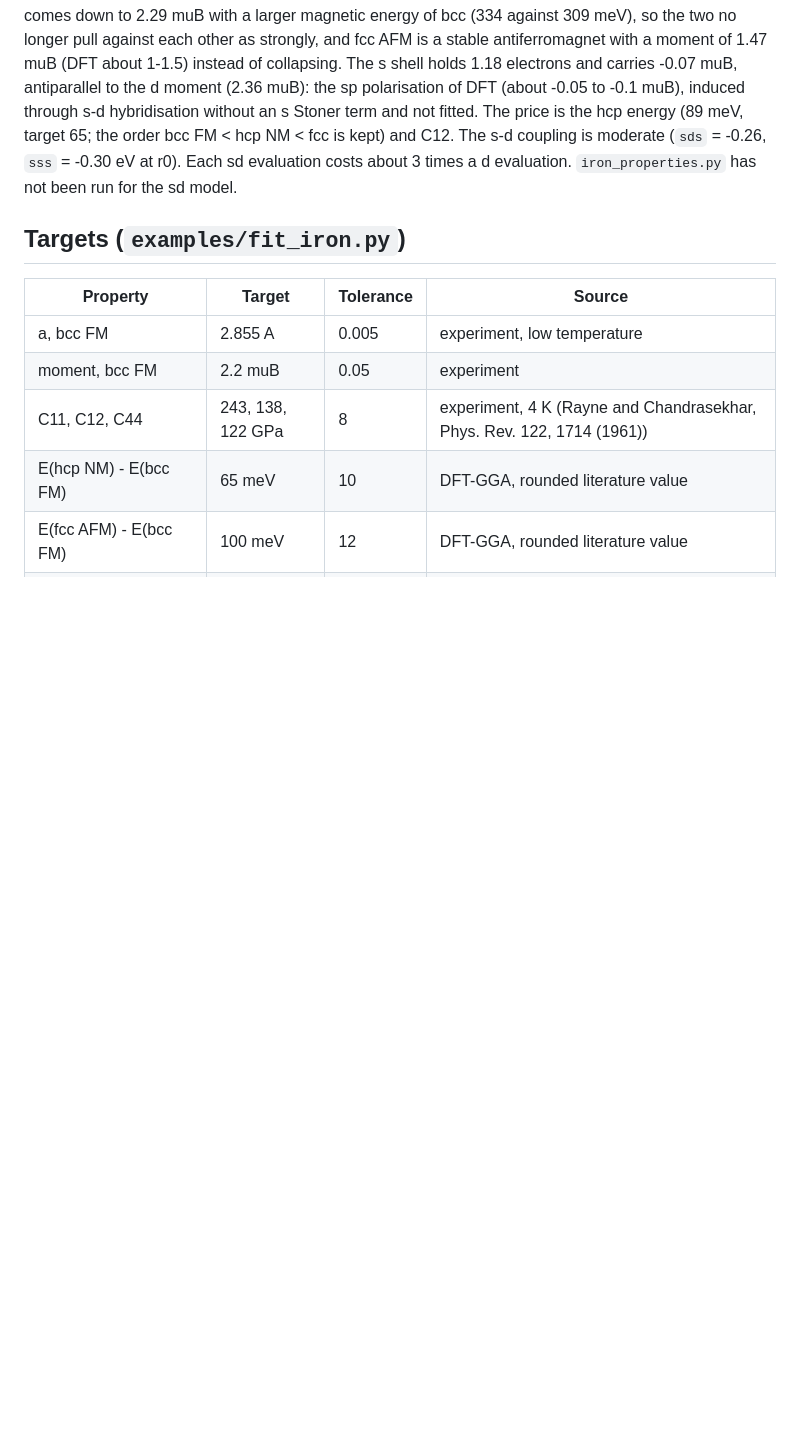
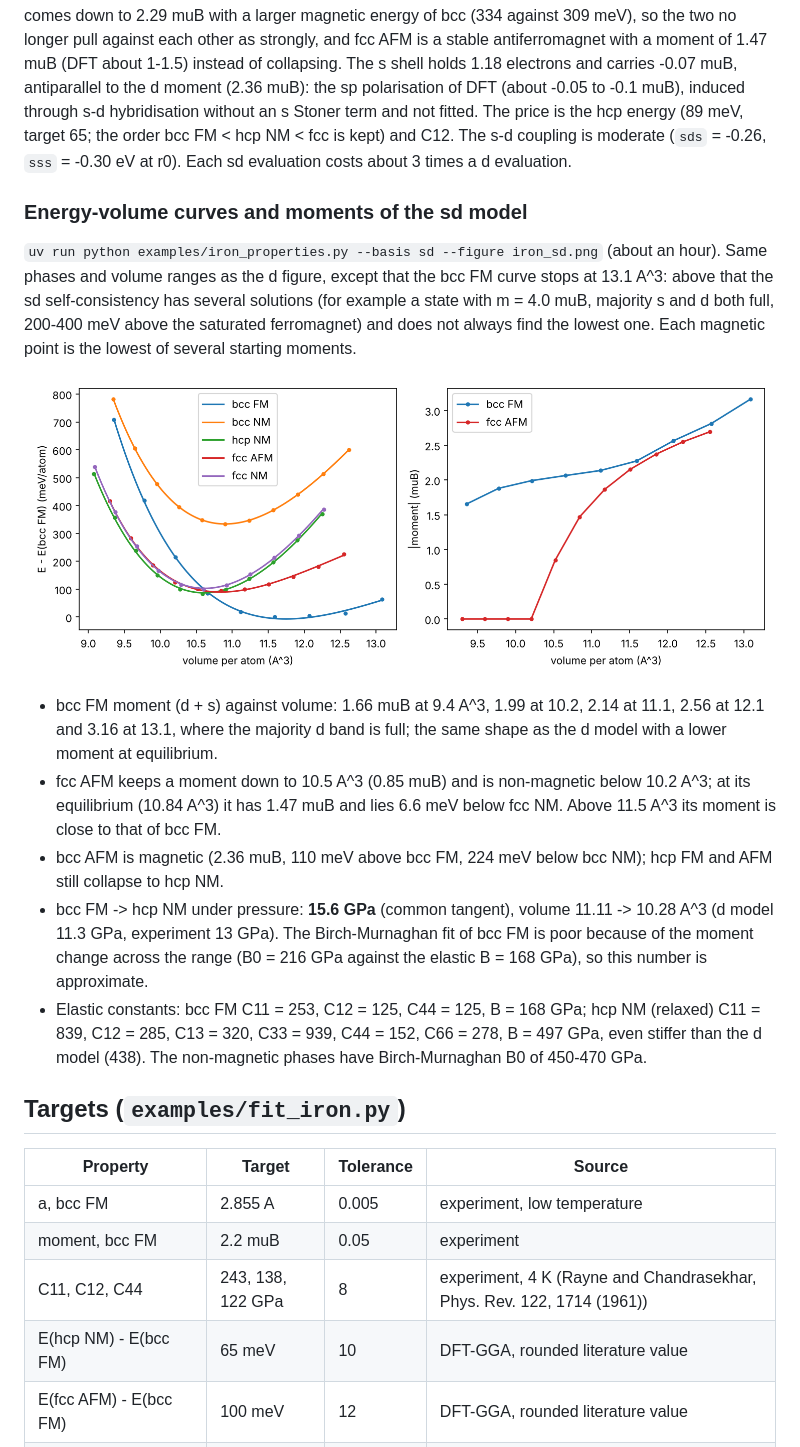
Before and after one commit to sebschre/bop-jax, a Markdown page: docs/iron.md, the part around the change. Rendered like a GitHub page; pictures changed too: docs/figures/iron_sd_eos.png (added); blank space fills up the shorter version.

```diff
--- a/docs/iron.md
+++ b/docs/iron.md
@@ -93,8 +93,38 @@ the sp polarisation of DFT (about -0.05 to -0.1 muB), induced through s-d
 hybridisation without an s Stoner term and not fitted. The price is the
 hcp energy (89 meV, target 65; the order bcc FM < hcp NM < fcc is kept) and
 C12. The s-d coupling is moderate (`sds` = -0.26, `sss` = -0.30 eV at r0).
-Each sd evaluation costs about 3 times a d evaluation. `iron_properties.py`
-has not been run for the sd model.
+Each sd evaluation costs about 3 times a d evaluation.
+
+### Energy-volume curves and moments of the sd model
+
+`uv run python examples/iron_properties.py --basis sd --figure iron_sd.png`
+(about an hour). Same phases and volume ranges as the d figure, except that
+the bcc FM curve stops at 13.1 A^3: above that the sd self-consistency has
+several solutions (for example a state with m = 4.0 muB, majority s and d
+both full, 200-400 meV above the saturated ferromagnet) and does not always
+find the lowest one. Each magnetic point is the lowest of several starting
+moments.
+
+![Energy-volume curves and moments of the sd iron model](figures/iron_sd_eos.png)
+
+- bcc FM moment (d + s) against volume: 1.66 muB at 9.4 A^3, 1.99 at 10.2,
+  2.14 at 11.1, 2.56 at 12.1 and 3.16 at 13.1, where the majority d band is
+  full; the same shape as the d model with a lower moment at equilibrium.
+- fcc AFM keeps a moment down to 10.5 A^3 (0.85 muB) and is non-magnetic
+  below 10.2 A^3; at its equilibrium (10.84 A^3) it has 1.47 muB and lies
+  6.6 meV below fcc NM. Above 11.5 A^3 its moment is close to that of
+  bcc FM.
+- bcc AFM is magnetic (2.36 muB, 110 meV above bcc FM, 224 meV below bcc
+  NM); hcp FM and AFM still collapse to hcp NM.
+- bcc FM -> hcp NM under pressure: **15.6 GPa** (common tangent), volume
+  11.11 -> 10.28 A^3 (d model 11.3 GPa, experiment 13 GPa). The
+  Birch-Murnaghan fit of bcc FM is poor because of the moment change across
+  the range (B0 = 216 GPa against the elastic B = 168 GPa), so this number
+  is approximate.
+- Elastic constants: bcc FM C11 = 253, C12 = 125, C44 = 125, B = 168 GPa;
+  hcp NM (relaxed) C11 = 839, C12 = 285, C13 = 320, C33 = 939, C44 = 152,
+  C66 = 278, B = 497 GPa, even stiffer than the d model (438). The
+  non-magnetic phases have Birch-Murnaghan B0 of 450-470 GPa.
 
 ## Targets (`examples/fit_iron.py`)
 
```
Also changed, not shown: 1 other file.
